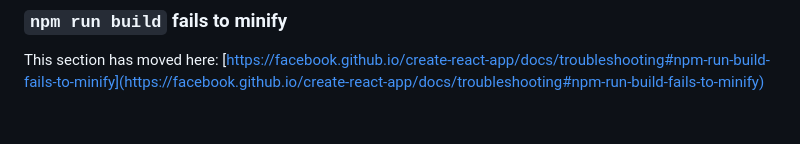
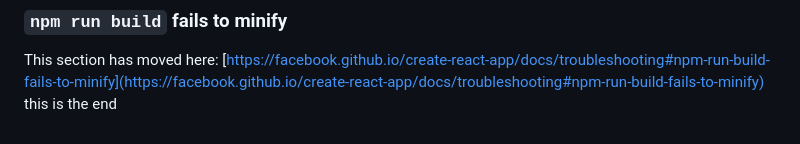
Before and after one commit to gitshasha/findev, a Markdown page: README.md, the part around the change. Rendered like a GitHub page.

```diff
--- a/README.md
+++ b/README.md
@@ -68,3 +68,4 @@ This section has moved here: [https://facebook.github.io/create-react-app/docs/d
 ### `npm run build` fails to minify
 
 This section has moved here: [https://facebook.github.io/create-react-app/docs/troubleshooting#npm-run-build-fails-to-minify](https://facebook.github.io/create-react-app/docs/troubleshooting#npm-run-build-fails-to-minify)
+this is the end
```
